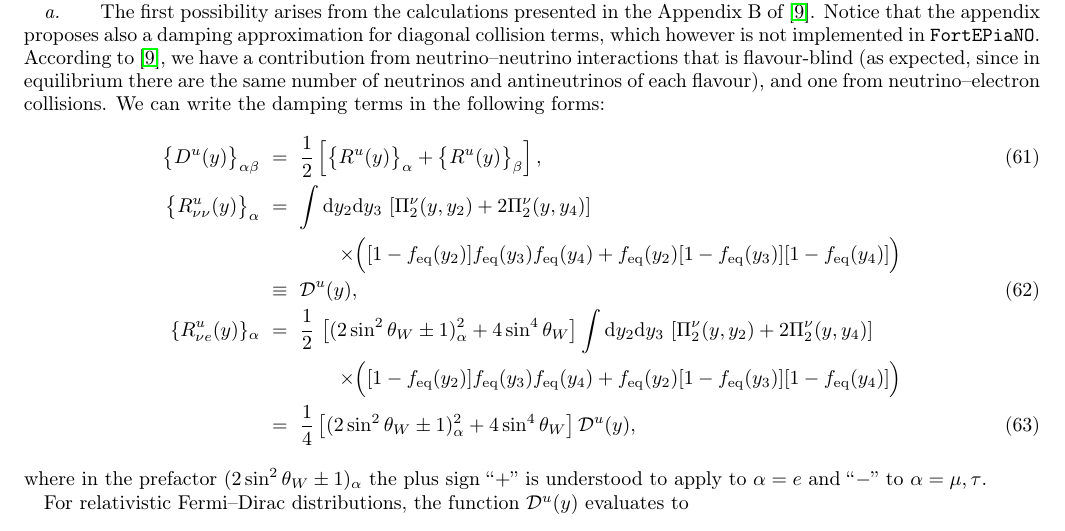
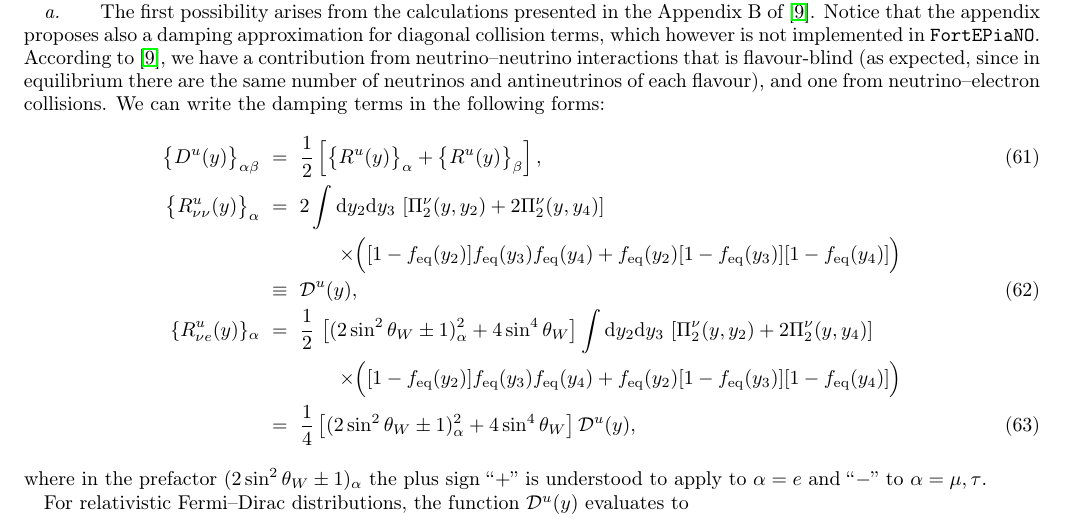
Before and after one commit to JakeSpisak/FortEPiaNO_public_copy, a LaTeX paper (notes/fortepiano.tex): part of page 6 of 12, cut so that both start at the same text. Compiled offline with pdfLaTeX.

Commit message:
typo in damping nunu

```diff
--- a/notes/fortepiano.tex
+++ b/notes/fortepiano.tex
@@ -843,6 +843,7 @@ We can write the damping terms in the following forms:
 %nunu
 \big\{R^u_{\nu \nu}(y) \big\}_{\alpha}
 &=&
+2
 \int {\rm d}y_2 {\rm d}y_3 \,
 \left[\Pi_{2}^{\nu}(y, y_2) + 2 \Pi_{2}^{\nu}(y, y_4) \right]
 \nonumber\\
```
Also changed, not shown: notes/fortepiano.pdf.
